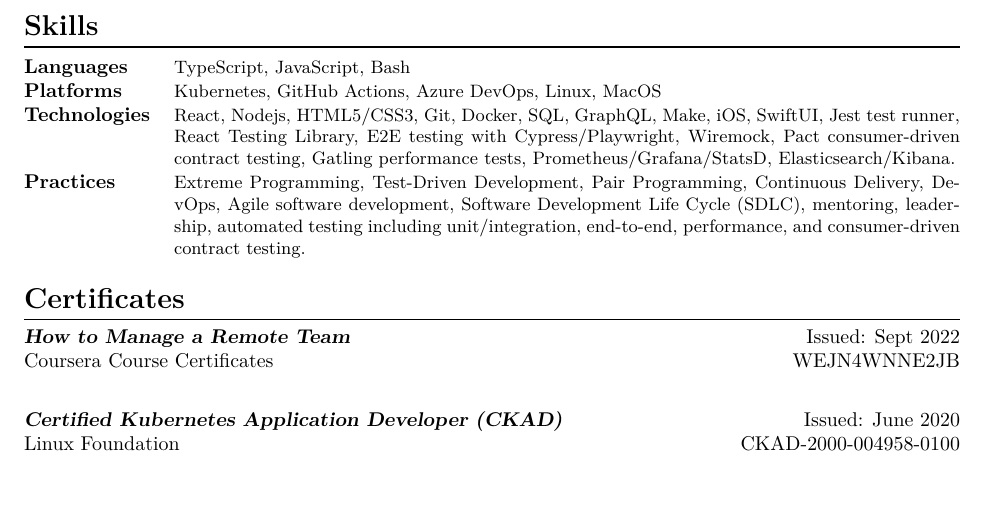
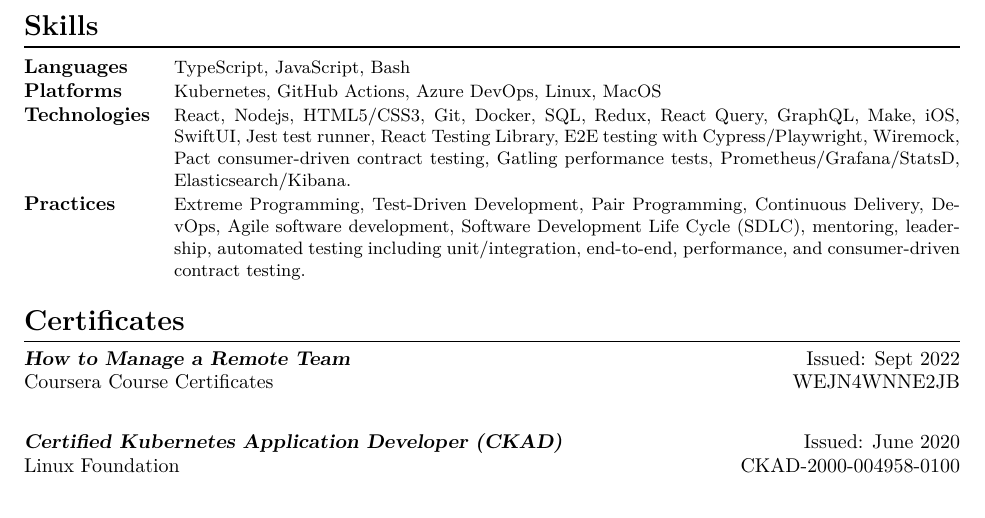
Before and after one commit to tjmaynes/career, a LaTeX CV (resume.tex, which reads components/skills.tex): part of page 2 of 2, cut so that both start at the same text, the shorter picture padded with empty space. Compiled offline with XeLaTeX.

Commit message:
chore(skills): add more web skills

```diff
--- a/components/skills.tex
+++ b/components/skills.tex
@@ -2,7 +2,7 @@
   \begin{tabularx}{\linewidth}{@{}l X@{}}
     \textbf{Languages} &\small{TypeScript, JavaScript, Bash} \\
     \textbf{Platforms} &\small{Kubernetes, GitHub Actions, Azure DevOps, Linux, MacOS} \\
-    \textbf{Technologies} &\small{React, Nodejs, HTML5/CSS3, Git, Docker, SQL, GraphQL, Make, iOS, SwiftUI, Jest test runner, React Testing Library, E2E testing with Cypress/Playwright, Wiremock, Pact consumer-driven contract testing, Gatling performance tests, Prometheus/Grafana/StatsD, Elasticsearch/Kibana.} \\
+    \textbf{Technologies} &\small{React, Nodejs, HTML5/CSS3, Git, Docker, SQL, Redux, React Query, GraphQL, Make, iOS, SwiftUI, Jest test runner, React Testing Library, E2E testing with Cypress/Playwright, Wiremock, Pact consumer-driven contract testing, Gatling performance tests, Prometheus/Grafana/StatsD, Elasticsearch/Kibana.} \\
     \textbf{Practices} &\small{Extreme Programming, Test-Driven Development, Pair Programming, Continuous Delivery, DevOps, Agile software development, Software Development Life Cycle (SDLC), mentoring, leadership, automated testing including unit/integration, end-to-end, performance, and consumer-driven contract testing.} \\
   \end{tabularx}
 \end{section}
```
